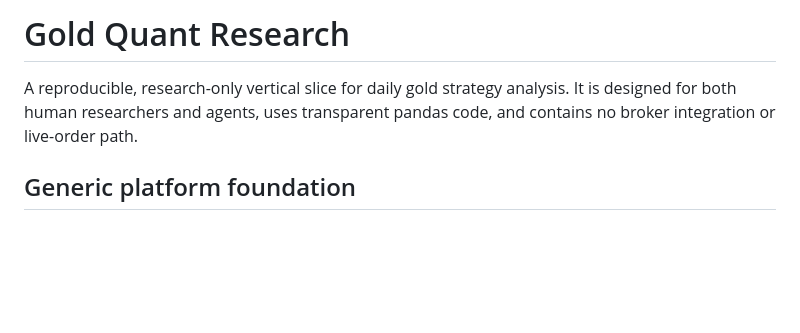
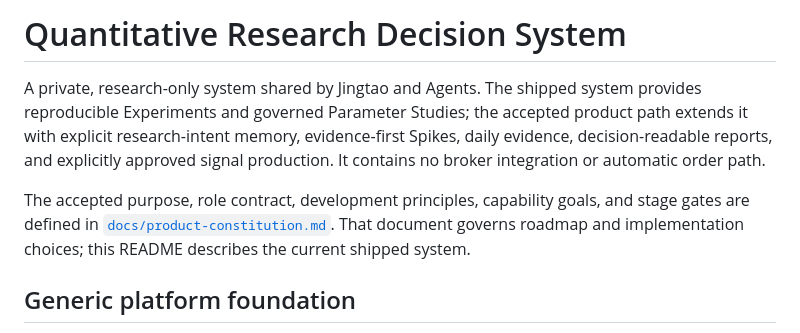
Before and after one commit to JingtaoLearn/ai-learn, a Markdown page: projects/quant-research-platform/README.md, the part around the change. GitHub-like rendering; blank space fills up the shorter version.

Commit message:
Define quant research product constitution (#209)
Co-authored-by: 小张 <xiaozhang@openclaw.ai>

```diff
--- a/projects/quant-research-platform/README.md
+++ b/projects/quant-research-platform/README.md
@@ -1,6 +1,8 @@
-# Gold Quant Research
+# Quantitative Research Decision System
 
-A reproducible, research-only vertical slice for daily gold strategy analysis. It is designed for both human researchers and agents, uses transparent pandas code, and contains no broker integration or live-order path.
+A private, research-only system shared by Jingtao and Agents. The shipped system provides reproducible Experiments and governed Parameter Studies; the accepted product path extends it with explicit research-intent memory, evidence-first Spikes, daily evidence, decision-readable reports, and explicitly approved signal production. It contains no broker integration or automatic order path.
+
+The accepted purpose, role contract, development principles, capability goals, and stage gates are defined in [`docs/product-constitution.md`](docs/product-constitution.md). That document governs roadmap and implementation choices; this README describes the current shipped system.
 
 ## Generic platform foundation
 
```
Also changed, not shown: projects/quant-research-platform/CONTEXT.md (+38 -0 lines), 1 other file.
